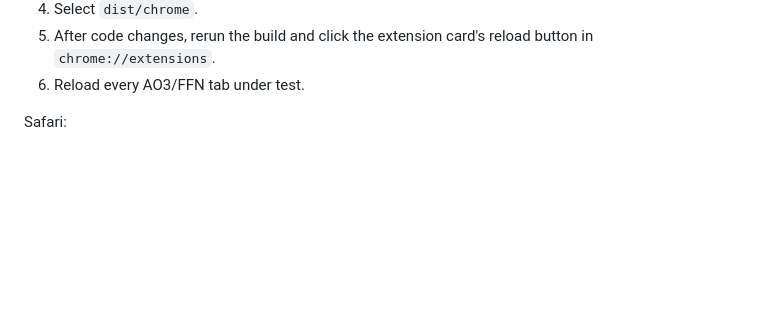
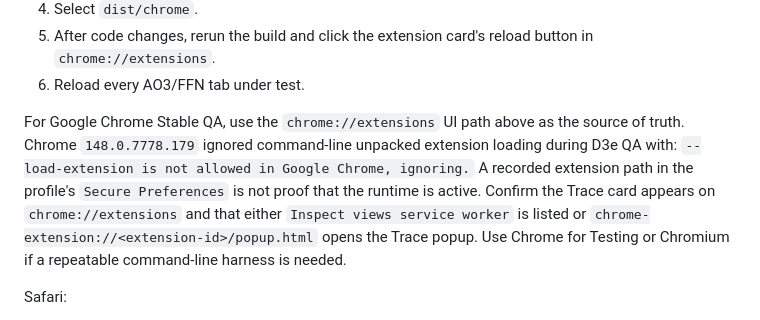
Before and after one commit to tracefiction/trace-browser-extension, a Markdown page: docs/manual-installed-extension-qa-v1.md, the part around the change. Drawn GitHub-style; blank space fills up the shorter version.

Commit message:
Document Chrome Stable extension QA load path

```diff
--- a/docs/manual-installed-extension-qa-v1.md
+++ b/docs/manual-installed-extension-qa-v1.md
@@ -41,6 +41,16 @@ Chrome or Edge:
 5. After code changes, rerun the build and click the extension card's reload
    button in `chrome://extensions`.
 6. Reload every AO3/FFN tab under test.
+
+For Google Chrome Stable QA, use the `chrome://extensions` UI path above as
+the source of truth. Chrome `148.0.7778.179` ignored command-line unpacked
+extension loading during D3e QA with:
+`--load-extension is not allowed in Google Chrome, ignoring.` A recorded
+extension path in the profile's `Secure Preferences` is not proof that the
+runtime is active. Confirm the Trace card appears on `chrome://extensions` and
+that either `Inspect views service worker` is listed or
+`chrome-extension://<extension-id>/popup.html` opens the Trace popup. Use
+Chrome for Testing or Chromium if a repeatable command-line harness is needed.
 
 Safari:
 
```
